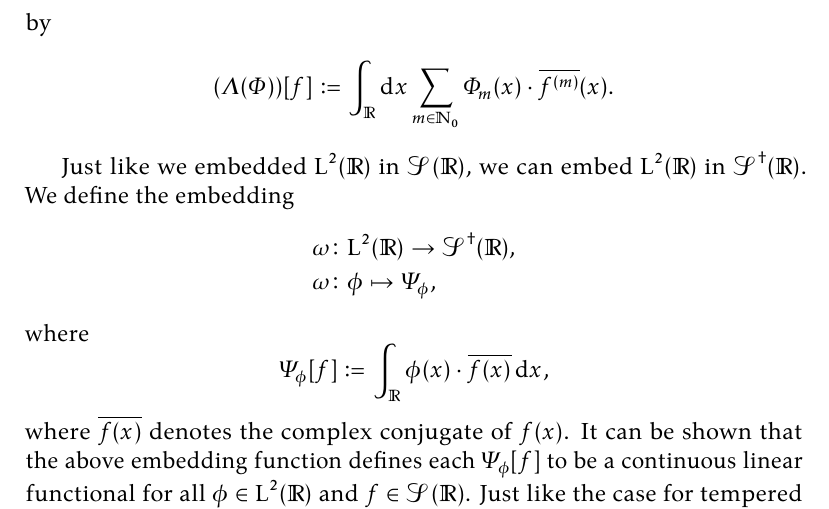
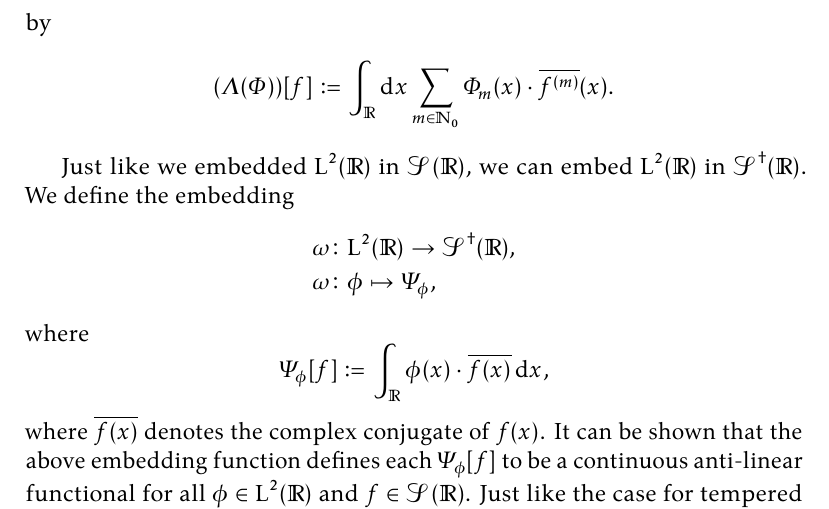
Before and after one commit to apoorvpotnis/schuller_rigged_hilbert_spaces, a LaTeX document (schuller_rigged_hilbert_spaces.tex): part of page 10 of 11, cut so that both start at the same text. The pictures show the PDF file schuller_rigged_hilbert_spaces.pdf that the author committed with the source.

Commit message:
Add files via upload

```diff
--- a/schuller_rigged_hilbert_spaces.tex
+++ b/schuller_rigged_hilbert_spaces.tex
@@ -416,7 +416,7 @@
 		\Psi_\phi [f] \coloneq \int_{\rr} \phi(x) \cdot \overline{f(x)} \der x,
 	\]
 	where $\overline{f(x)}$ denotes the complex conjugate of $f(x)$.
-	It can be shown that the above embedding function defines each $\Psi_\phi[f]$ to be a continuous linear functional for all $\phi \in \ltwor$ and $f \in \schwartzr$. Just like the case for tempered distributions, we thus have $\ltwor \xhookrightarrow{} \schwartz^\dagger(\rr)$, and by abuse of notation, $\omega(\ltwor) \subset \distr$ can be written as $\ltwor \subset \schwartz^\dagger(\rr)$.
+	It can be shown that the above embedding function defines each $\Psi_\phi[f]$ to be a continuous anti-linear functional for all $\phi \in \ltwor$ and $f \in \schwartzr$. Just like the case for tempered distributions, we thus have $\ltwor \xhookrightarrow{} \schwartz^\dagger(\rr)$, and by abuse of notation, $\omega(\ltwor) \subset \distr$ can be written as $\ltwor \subset \schwartz^\dagger(\rr)$.
 
 	Elements of $\schwartz^\dagger(\rr)$ are identified with \textit{kets} and elements of $\distr$ are identified with \textit{bras} in quantum mechanics. Thus, we can call $\schwartz^\dagger(\rr)$ the \textit{ket-space} and $\distr$ the \textit{bra-space}. Since $\Lambda$ is an isomorphism, there is a one-to-one correspondence between kets and bras. It should be noted that some authors such as Bowers~\cite[chp.~5]{Bowers} call the images of the embeddings $\ltwor \xhookrightarrow{} \distr$ and $\ltwor \xhookrightarrow{} \schwartz^\dagger(\rr)$ as the bra-space and the ket-space respectively. We recommend the reader look up chp.~5 in the book of Bowers~\cite{Bowers} for a discussion of the Dirac calculus in a mathematically rigorous fashion.
 
```
Also changed, not shown: schuller_rigged_hilbert_spaces.pdf.
